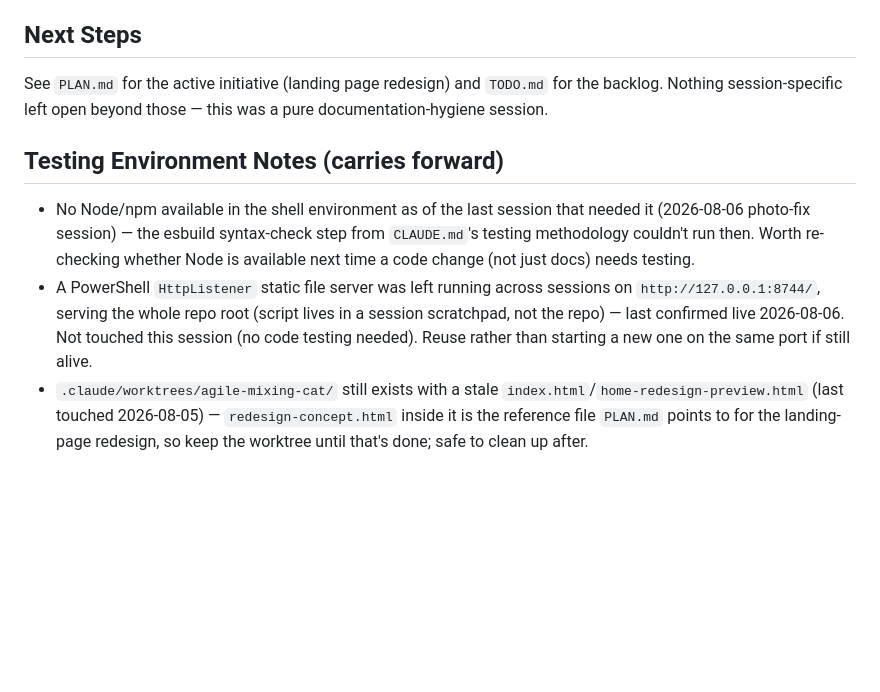
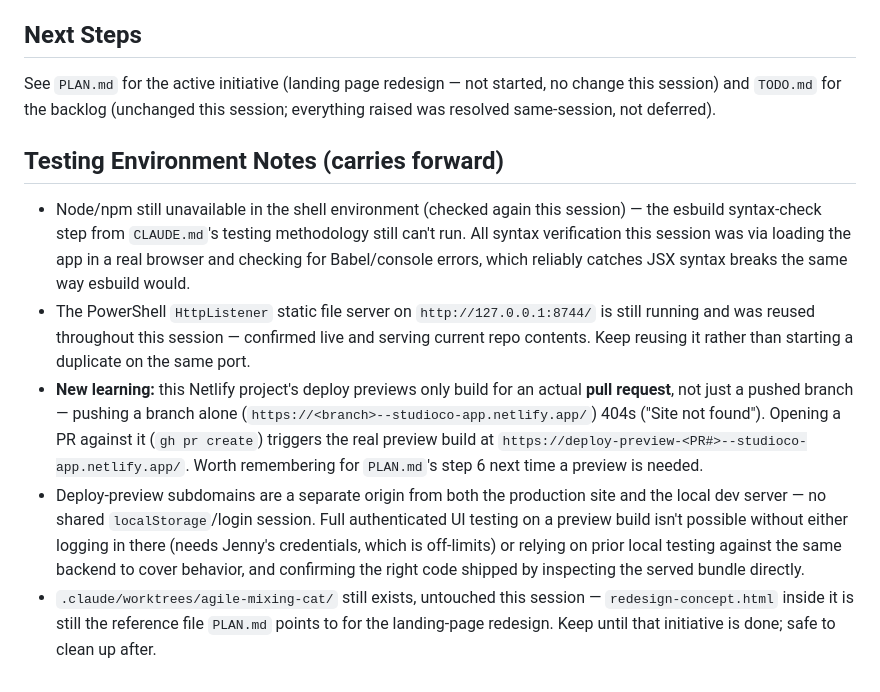
Before and after one commit to jennyjiwonkim-gh/studioco, a Markdown page: handoff.md, the part around one of its changes. GitHub-like rendering; blank space fills up the shorter version.

```diff
--- a/handoff.md
+++ b/handoff.md
@@ -72,22 +99,33 @@ section and memory `feedback_frugal_netlify_credits.md`.
 
 ## Next Steps
-See `PLAN.md` for the active initiative (landing page redesign) and
-`TODO.md` for the backlog. Nothing session-specific left open beyond those —
-this was a pure documentation-hygiene session.
+See `PLAN.md` for the active initiative (landing page redesign — not
+started, no change this session) and `TODO.md` for the backlog (unchanged
+this session; everything raised was resolved same-session, not deferred).
 
 ## Testing Environment Notes (carries forward)
-- No Node/npm available in the shell environment as of the last session that
-  needed it (2026-08-06 photo-fix session) — the esbuild syntax-check step
-  from `CLAUDE.md`'s testing methodology couldn't run then. Worth
-  re-checking whether Node is available next time a code change (not just
-  docs) needs testing.
-- A PowerShell `HttpListener` static file server was left running across
-  sessions on `http://127.0.0.1:8744/`, serving the whole repo root (script
-  lives in a session scratchpad, not the repo) — last confirmed live
-  2026-08-06. Not touched this session (no code testing needed). Reuse
-  rather than starting a new one on the same port if still alive.
-- `.claude/worktrees/agile-mixing-cat/` still exists with a stale
-  `index.html`/`home-redesign-preview.html` (last touched 2026-08-05) —
-  `redesign-concept.html` inside it is the reference file `PLAN.md` points
-  to for the landing-page redesign, so keep the worktree until that's done;
-  safe to clean up after.
+- Node/npm still unavailable in the shell environment (checked again this
+  session) — the esbuild syntax-check step from `CLAUDE.md`'s testing
+  methodology still can't run. All syntax verification this session was via
+  loading the app in a real browser and checking for Babel/console errors,
+  which reliably catches JSX syntax breaks the same way esbuild would.
+- The PowerShell `HttpListener` static file server on `http://127.0.0.1:8744/`
+  is still running and was reused throughout this session — confirmed live
+  and serving current repo contents. Keep reusing it rather than starting a
+  duplicate on the same port.
+- **New learning:** this Netlify project's deploy previews only build for an
+  actual **pull request**, not just a pushed branch — pushing a branch alone
+  (`https://<branch>--studioco-app.netlify.app/`) 404s ("Site not found").
+  Opening a PR against it (`gh pr create`) triggers the real preview build
+  at `https://deploy-preview-<PR#>--studioco-app.netlify.app/`. Worth
+  remembering for `PLAN.md`'s step 6 next time a preview is needed.
+- Deploy-preview subdomains are a separate origin from both the production
+  site and the local dev server — no shared `localStorage`/login session.
+  Full authenticated UI testing on a preview build isn't possible without
+  either logging in there (needs Jenny's credentials, which is off-limits)
+  or relying on prior local testing against the same backend to cover
+  behavior, and confirming the right code shipped by inspecting the served
+  bundle directly.
+- `.claude/worktrees/agile-mixing-cat/` still exists, untouched this
+  session — `redesign-concept.html` inside it is still the reference file
+  `PLAN.md` points to for the landing-page redesign. Keep until that
+  initiative is done; safe to clean up after.
```
Also changed, not shown: other parts of handoff.md (+84 -57 lines).
